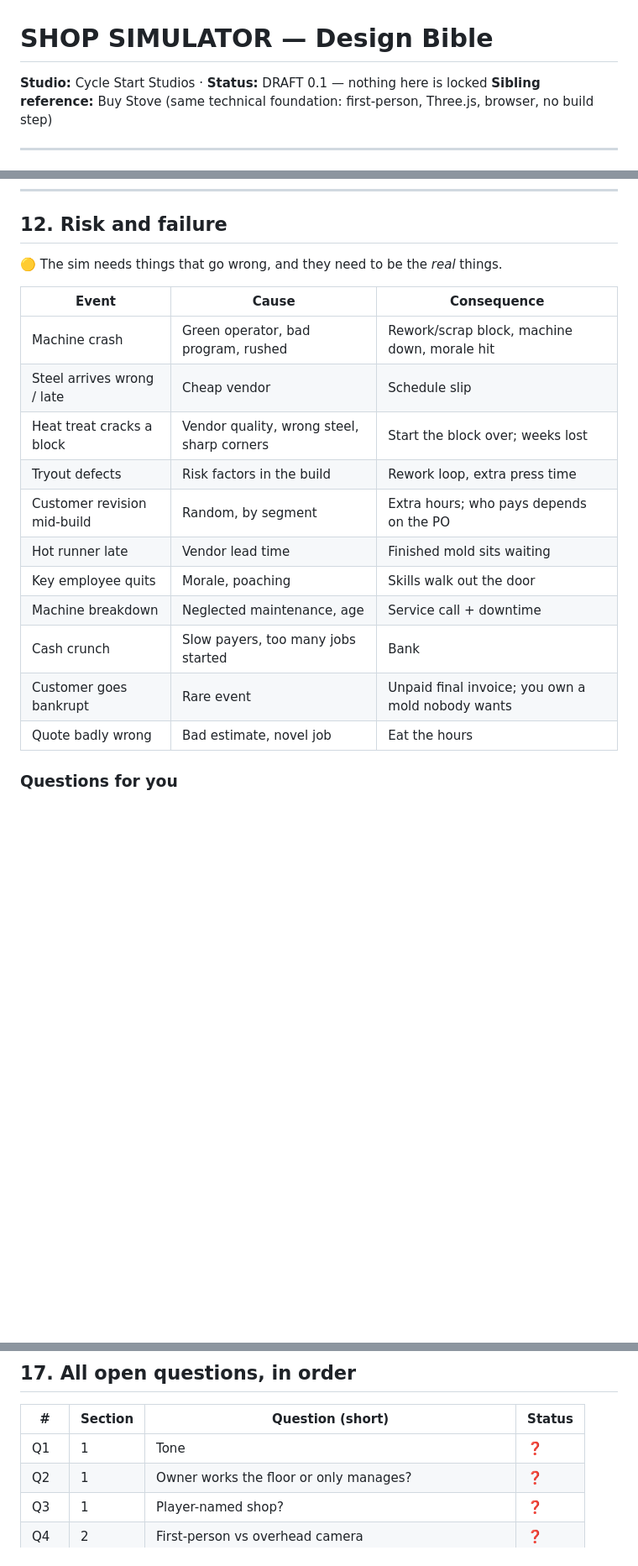
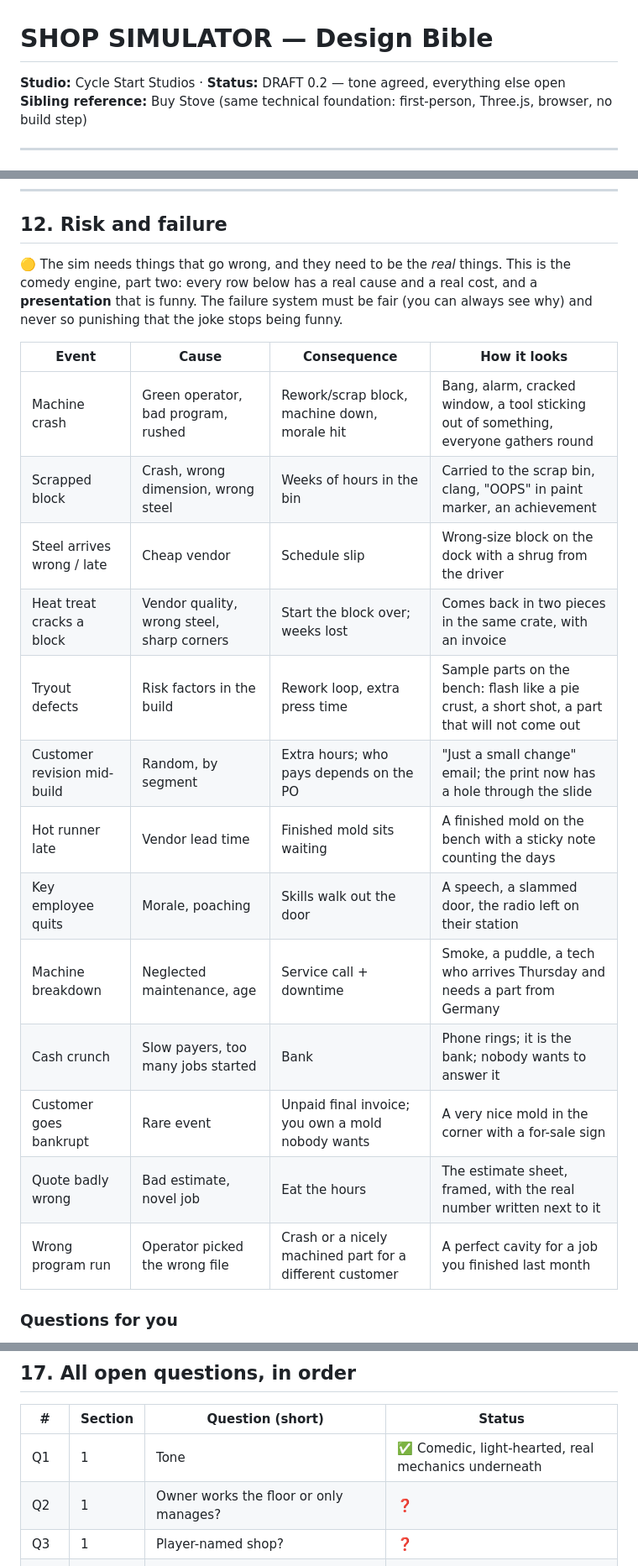
Before and after one commit to johnster000/Shop-simulator, a Markdown page: docs/DESIGN_BIBLE.md, 3 parts joined by grey strips. Shown at 84% size. Drawn GitHub-style; blank space fills up the shorter version.

```diff
--- a/docs/DESIGN_BIBLE.md
+++ b/docs/DESIGN_BIBLE.md
@@ -1,6 +1,6 @@
 # SHOP SIMULATOR — Design Bible
 
-**Studio:** Cycle Start Studios · **Status:** DRAFT 0.1 — nothing here is locked
+**Studio:** Cycle Start Studios · **Status:** DRAFT 0.2 — tone agreed, everything else open
 **Sibling reference:** Buy Stove (same technical foundation: first-person, Three.js, browser, no build step)
 
 ---
@@ -499,21 +549,26 @@ a machine this year", the 5-axis arrives, etc. Cycle Start games like a long ach
 
 ## 12. Risk and failure
 
-🟡 The sim needs things that go wrong, and they need to be the *real* things.
+🟡 The sim needs things that go wrong, and they need to be the *real* things. This is the comedy
+engine, part two: every row below has a real cause and a real cost, and a **presentation** that is
+funny. The failure system must be fair (you can always see why) and never so punishing that the
+joke stops being funny.
 
-| Event | Cause | Consequence |
-|---|---|---|
-| Machine crash | Green operator, bad program, rushed | Rework/scrap block, machine down, morale hit |
-| Steel arrives wrong / late | Cheap vendor | Schedule slip |
-| Heat treat cracks a block | Vendor quality, wrong steel, sharp corners | Start the block over; weeks lost |
-| Tryout defects | Risk factors in the build | Rework loop, extra press time |
-| Customer revision mid-build | Random, by segment | Extra hours; who pays depends on the PO |
-| Hot runner late | Vendor lead time | Finished mold sits waiting |
-| Key employee quits | Morale, poaching | Skills walk out the door |
-| Machine breakdown | Neglected maintenance, age | Service call + downtime |
-| Cash crunch | Slow payers, too many jobs started | Bank |
-| Customer goes bankrupt | Rare event | Unpaid final invoice; you own a mold nobody wants |
-| Quote badly wrong | Bad estimate, novel job | Eat the hours |
+| Event | Cause | Consequence | How it looks |
+|---|---|---|---|
+| Machine crash | Green operator, bad program, rushed | Rework/scrap block, machine down, morale hit | Bang, alarm, cracked window, a tool sticking out of something, everyone gathers round |
+| Scrapped block | Crash, wrong dimension, wrong steel | Weeks of hours in the bin | Carried to the scrap bin, clang, "OOPS" in paint marker, an achievement |
+| Steel arrives wrong / late | Cheap vendor | Schedule slip | Wrong-size block on the dock with a shrug from the driver |
+| Heat treat cracks a block | Vendor quality, wrong steel, sharp corners | Start the block over; weeks lost | Comes back in two pieces in the same crate, with an invoice |
+| Tryout defects | Risk factors in the build | Rework loop, extra press time | Sample parts on the bench: flash like a pie crust, a short shot, a part that will not come out |
+| Customer revision mid-build | Random, by segment | Extra hours; who pays depends on the PO | "Just a small change" email; the print now has a hole through the slide |
+| Hot runner late | Vendor lead time | Finished mold sits waiting | A finished mold on the bench with a sticky note counting the days |
+| Key employee quits | Morale, poaching | Skills walk out the door | A speech, a slammed door, the radio left on their station |
+| Machine breakdown | Neglected maintenance, age | Service call + downtime | Smoke, a puddle, a tech who arrives Thursday and needs a part from Germany |
+| Cash crunch | Slow payers, too many jobs started | Bank | Phone rings; it is the bank; nobody wants to answer it |
+| Customer goes bankrupt | Rare event | Unpaid final invoice; you own a mold nobody wants | A very nice mold in the corner with a for-sale sign |
+| Quote badly wrong | Bad estimate, novel job | Eat the hours | The estimate sheet, framed, with the real number written next to it |
+| Wrong program run | Operator picked the wrong file | Crash or a nicely machined part for a different customer | A perfect cavity for a job you finished last month |
 
 ### Questions for you
 
@@ -614,7 +669,7 @@ years, competitor shops that bid against you.
 
 | # | Section | Question (short) | Status |
 |---|---|---|---|
-| Q1 | 1 | Tone | ❓ |
+| Q1 | 1 | Tone | ✅ Comedic, light-hearted, real mechanics underneath |
 | Q2 | 1 | Owner works the floor or only manages? | ❓ |
 | Q3 | 1 | Player-named shop? | ❓ |
 | Q4 | 2 | First-person vs overhead camera | ❓ |
```
Also changed, not shown: other parts of docs/DESIGN_BIBLE.md (+60 -9 lines).
